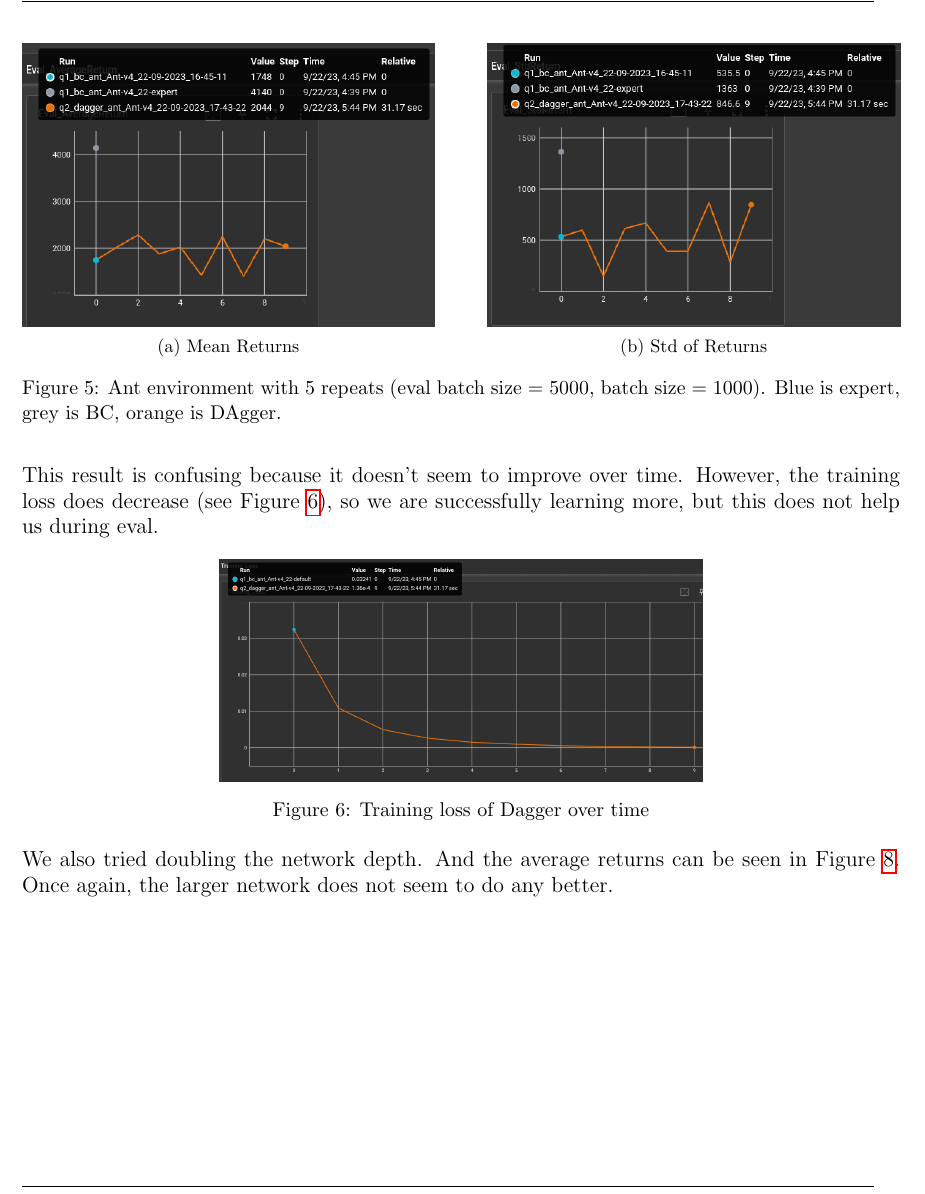
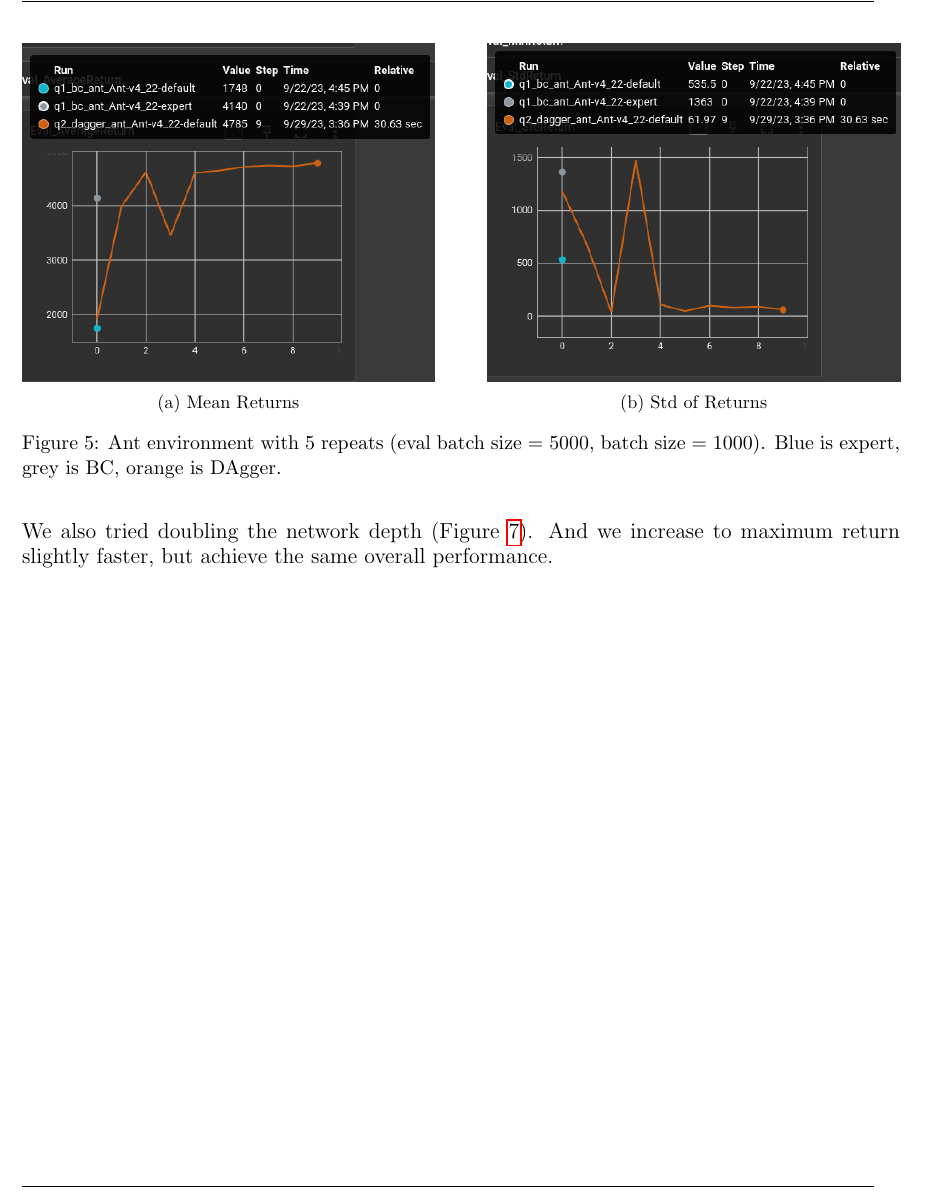
Before and after one commit to ElliottP-13/DeepRL-Course, a LaTeX problem sheet (hw1/HW1.tex): part of page 6 of 7, cut so that both start at the same text. Compiled offline with pdfLaTeX.

Commit message:
Bigfix Batch_size and final HW1

```diff
--- a/hw1/HW1.tex
+++ b/hw1/HW1.tex
@@ -176,14 +176,14 @@ Figure \ref{fig:ant_dag} show the results on the ant environment with default hy
     \centering
     \begin{subfigure}[b]{0.47\textwidth}
         \centering
-        \includegraphics[width=\textwidth]{09-22-dag_ant_mean}
+        \includegraphics[width=\textwidth]{09-29-dag_ant_mean}
         \caption{Mean Returns}
         \label{fig:ant_mean}
     \end{subfigure}
     \hfill
     \begin{subfigure}[b]{0.47\textwidth}
         \centering
-        \includegraphics[width=\textwidth]{09-22-dag_ant_std}
+        \includegraphics[width=\textwidth]{09-29-dag_ant_std}
         \caption{Std of Returns}
         \label{fig:ant_std}
     \end{subfigure}
@@ -191,10 +191,3 @@ Figure \ref{fig:ant_dag} show the results on the ant environment with default hy
     \label{fig:ant_dag}
 \end{figure}
 
-This result is confusing because it doesn't seem to improve over time.
-However, the training loss does decrease (see Figure \ref{fig:loss}), so we are successfully learning more, but this does not help us during eval.
-
-\begin{figure}[h]
-    \centering
-    \includegraphics[width=0.55 \linewidth]{09-29-loss}
-    \caption{Training loss of Dagger over time}
@@ -220,8 +210,7 @@ However, the training loss does decrease (see Figure \ref{fig:loss}), so we are
     \label{fig:hop_dag}
 \end{figure}
 
-We also tried doubling the network depth. And the average returns can be seen in Figure \ref{fig:hop_dag2}.
-Once again, the larger network does not seem to do any better.
+We also tried doubling the network depth (Figure \ref{fig:hop_dag2}). And we increase to maximum return slightly faster, but achieve the same overall performance.
 
 \begin{figure}[h]
     \centering
```
Also changed, not shown: hw1/HW1.pdf, hw1/imgs/09-29-dag_ant_mean.png (added), hw1/imgs/09-29-dag_ant_std.png (added), hw1/imgs/09-29-dag_hop_all.png (added), hw1/imgs/09-29-dag_hop_mean.png (added), hw1/imgs/09-29-dag_hop_std.png (added), hw1/HW1.tex (9 more changed lines), 3 other files.
